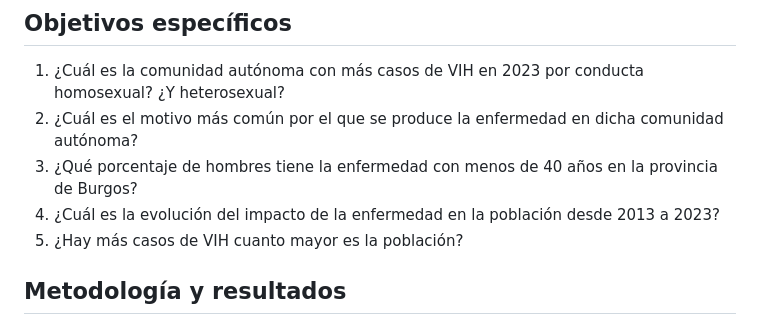
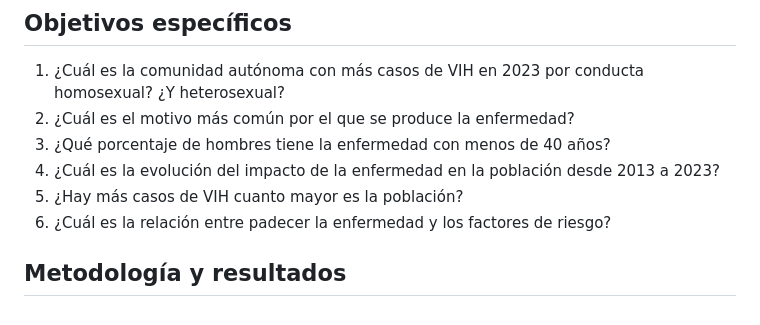
Before and after one commit to AK-735/Seminario_Fuentes_MKA, a Markdown page: README.md, the part around the change. GitHub-like rendering.

Commit message:
Update README.md
Signed-off-by: Emma281 <eai1006@alu.ubu.es>

```diff
--- a/README.md
+++ b/README.md
@@ -20,10 +20,11 @@ Nuestro primer foco de interés es estudiar la correlación entre la orientació
 
 ## Objetivos específicos
 1. ¿Cuál es la comunidad autónoma con más casos de VIH en 2023 por conducta homosexual? ¿Y heterosexual?
-2. ¿Cuál es el motivo más común por el que se produce la enfermedad en dicha comunidad autónoma?
-3. ¿Qué porcentaje de hombres tiene la enfermedad con menos de 40 años en la provincia de Burgos?
+2. ¿Cuál es el motivo más común por el que se produce la enfermedad?
+3. ¿Qué porcentaje de hombres tiene la enfermedad con menos de 40 años?
 4. ¿Cuál es la evolución del impacto de la enfermedad en la población desde 2013 a 2023?
 5. ¿Hay más casos de VIH cuanto mayor es la población?
+6. ¿Cuál es la relación entre padecer la enfermedad y los factores de riesgo?
 
 ## Metodología y resultados
 Para conocer la respuesta de nuestros objetivos generales y específicos, hemos realizado varias tablas y gráficos de distintos tipos a lo largo del documento. De esta manera, cada tabla y gráfico explican cada una de las preguntas que nos hemos hecho durante el proyecto. Así, hemos llegado a los siguientes resultados:
```
